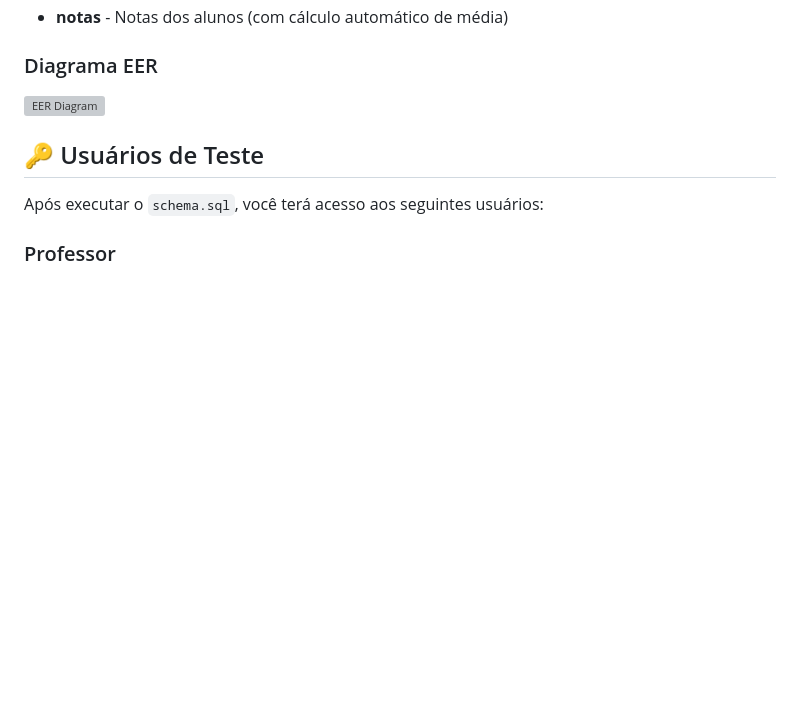
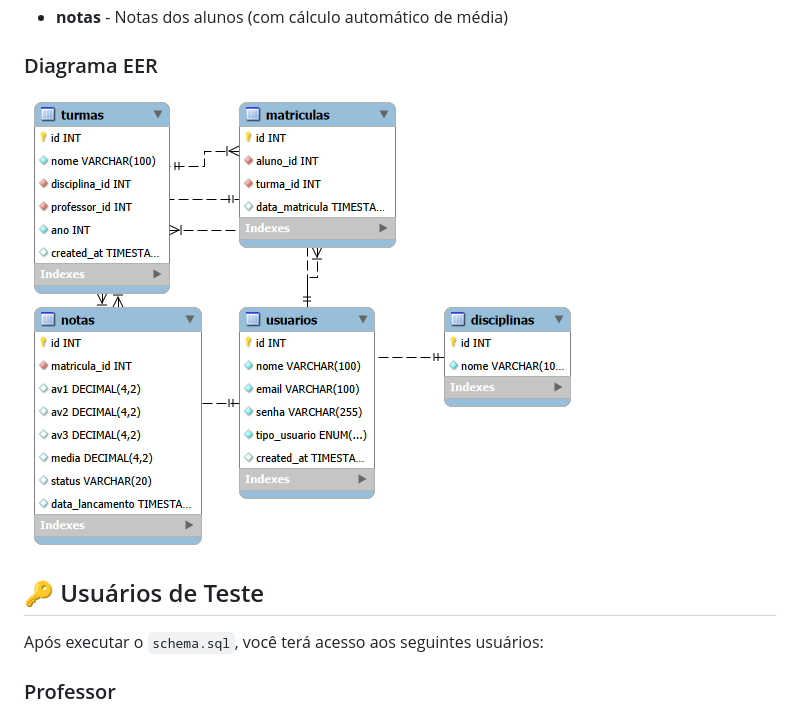
Before and after one commit to laryssaleeal/sistema-escolar, a Markdown page: readme.md, the part around the change. Rendered like a GitHub page; blank space fills up the shorter version; grey boxes are pictures that could not be loaded.

```diff
--- a/readme.md
+++ b/readme.md
@@ -166,7 +166,7 @@ sistema-escolar/
 
 ### Diagrama EER
 
-![EER Diagram](docs/diagrama-eer.svg)
+![EER Diagram](docs/diagrama-eer.png)
 
 ## 🔑 Usuários de Teste
 
```
